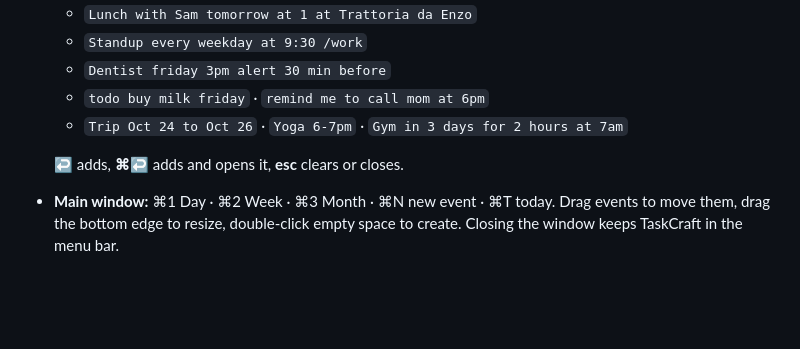
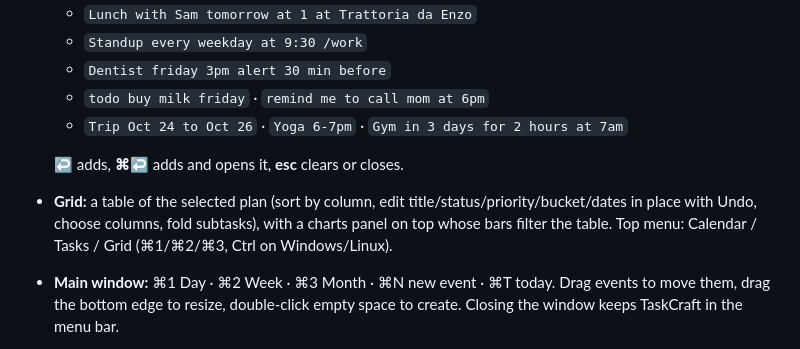
Before and after one commit to Pareasy1/TaskCraft, a Markdown page: README.md, the part around the change. Rendered like a GitHub page; blank space fills up the shorter version.

Commit message:
docs: grid and charts in the guide
Co-Authored-By: Claude Opus 5.5 <noreply@anthropic.com>

```diff
--- a/README.md
+++ b/README.md
@@ -20,6 +20,7 @@ Step-by-step help, no Terminal needed: [docs/INSTALL.md](docs/INSTALL.md).
   - `Trip Oct 24 to Oct 26` · `Yoga 6-7pm` · `Gym in 3 days for 2 hours at 7am`
 
   **↩** adds, **⌘↩** adds and opens it, **esc** clears or closes.
+- **Grid:** a table of the selected plan (sort by column, edit title/status/priority/bucket/dates in place with Undo, choose columns, fold subtasks), with a charts panel on top whose bars filter the table. Top menu: Calendar / Tasks / Grid (⌘1/⌘2/⌘3, Ctrl on Windows/Linux).
 - **Main window:** ⌘1 Day · ⌘2 Week · ⌘3 Month · ⌘N new event · ⌘T today.
   Drag events to move them, drag the bottom edge to resize, double-click empty
   space to create. Closing the window keeps TaskCraft in the menu bar.
```
Also changed, not shown: docs/INSTALL.md (+2 -1 lines).
